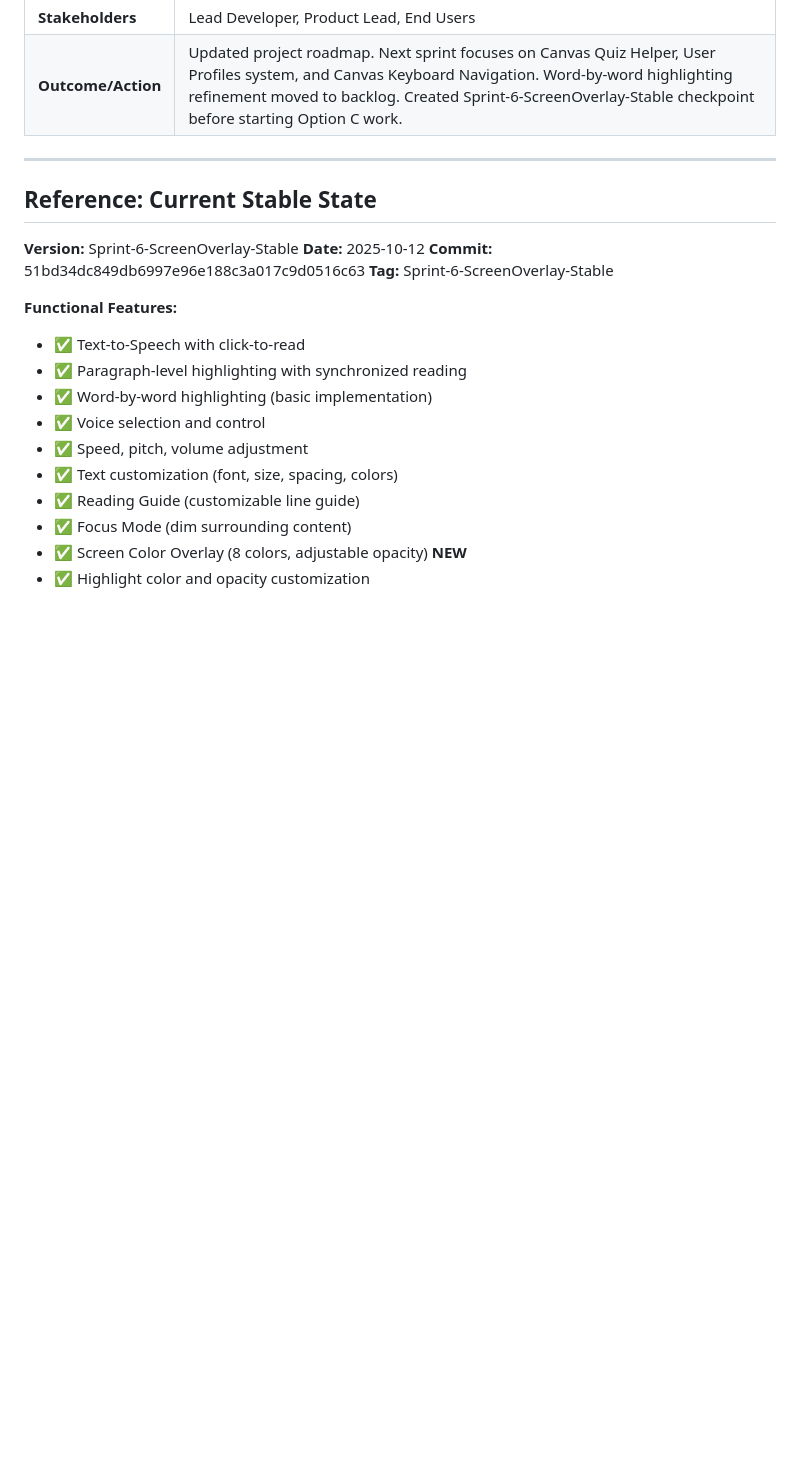
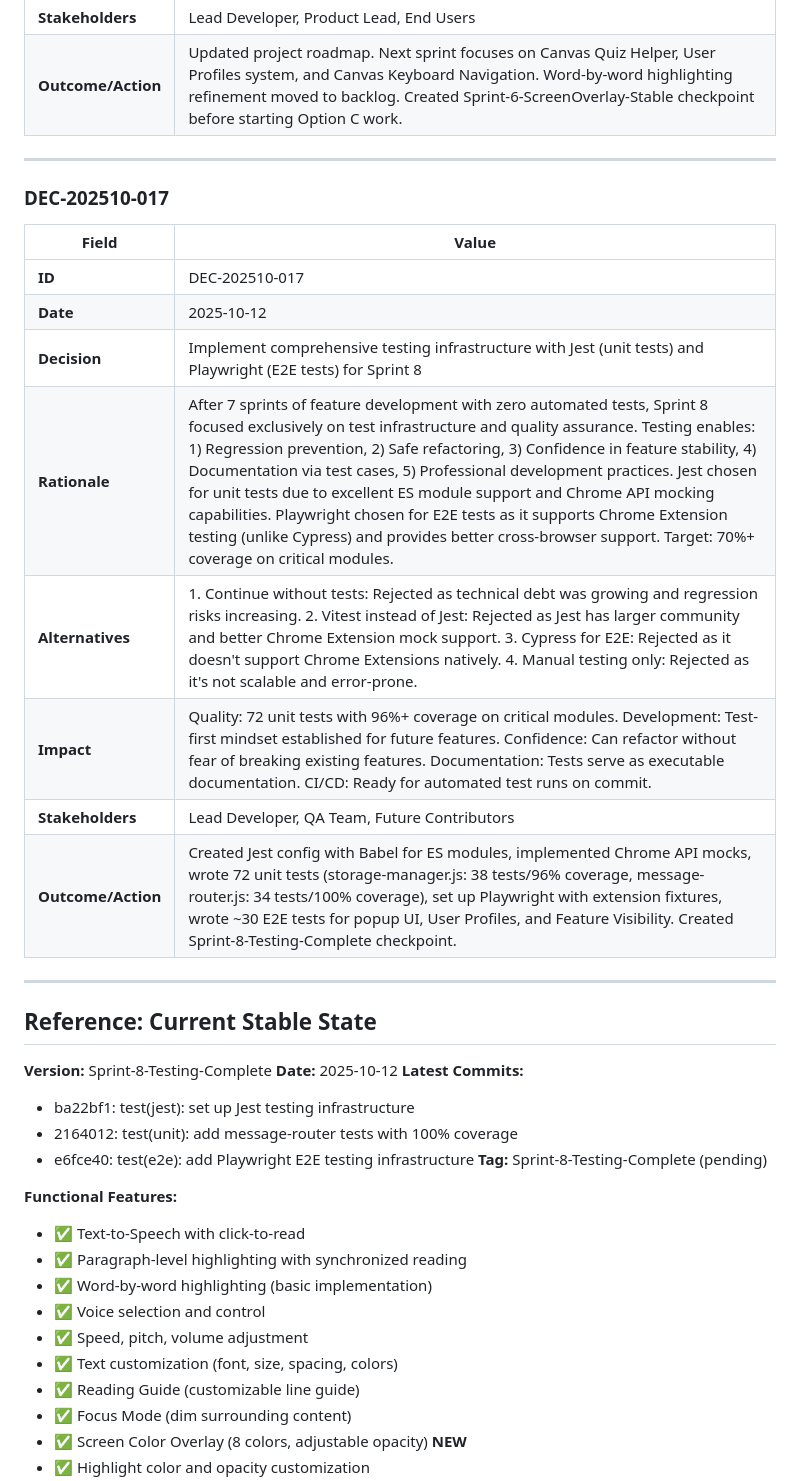
Before and after one commit to Fiavaion/AssisT, a Markdown page: docs/planning/PROJECT_MEMORY.md, the part around the change. Rendered like a GitHub page; blank space fills up the shorter version.

```diff
--- a/docs/planning/PROJECT_MEMORY.md
+++ b/docs/planning/PROJECT_MEMORY.md
@@ -373,12 +373,30 @@ Is this feature independent of existing features?
 
 ---
 
+### DEC-202510-017
+
+| Field | Value |
+|-------|-------|
+| **ID** | DEC-202510-017 |
+| **Date** | 2025-10-12 |
+| **Decision** | Implement comprehensive testing infrastructure with Jest (unit tests) and Playwright (E2E tests) for Sprint 8 |
+| **Rationale** | After 7 sprints of feature development with zero automated tests, Sprint 8 focused exclusively on test infrastructure and quality assurance. Testing enables: 1) Regression prevention, 2) Safe refactoring, 3) Confidence in feature stability, 4) Documentation via test cases, 5) Professional development practices. Jest chosen for unit tests due to excellent ES module support and Chrome API mocking capabilities. Playwright chosen for E2E tests as it supports Chrome Extension testing (unlike Cypress) and provides better cross-browser support. Target: 70%+ coverage on critical modules. |
+| **Alternatives** | 1. Continue without tests: Rejected as technical debt was growing and regression risks increasing. 2. Vitest instead of Jest: Rejected as Jest has larger community and better Chrome Extension mock support. 3. Cypress for E2E: Rejected as it doesn't support Chrome Extensions natively. 4. Manual testing only: Rejected as it's not scalable and error-prone. |
+| **Impact** | Quality: 72 unit tests with 96%+ coverage on critical modules. Development: Test-first mindset established for future features. Confidence: Can refactor without fear of breaking existing features. Documentation: Tests serve as executable documentation. CI/CD: Ready for automated test runs on commit. |
+| **Stakeholders** | Lead Developer, QA Team, Future Contributors |
+| **Outcome/Action** | Created Jest config with Babel for ES modules, implemented Chrome API mocks, wrote 72 unit tests (storage-manager.js: 38 tests/96% coverage, message-router.js: 34 tests/100% coverage), set up Playwright with extension fixtures, wrote ~30 E2E tests for popup UI, User Profiles, and Feature Visibility. Created Sprint-8-Testing-Complete checkpoint. |
+
+---
+
 ## Reference: Current Stable State
 
-**Version:** Sprint-6-ScreenOverlay-Stable
+**Version:** Sprint-8-Testing-Complete
 **Date:** 2025-10-12
-**Commit:** 51bd34dc849db6997e96e188c3a017c9d0516c63
-**Tag:** Sprint-6-ScreenOverlay-Stable
+**Latest Commits:**
+- ba22bf1: test(jest): set up Jest testing infrastructure
+- 2164012: test(unit): add message-router tests with 100% coverage
+- e6fce40: test(e2e): add Playwright E2E testing infrastructure
+**Tag:** Sprint-8-Testing-Complete (pending)
 
 **Functional Features:**
 - ✅ Text-to-Speech with click-to-read
```
Also changed, not shown: SPRINT8_TESTING_COMPLETE.md (added, +599 -0 lines).
